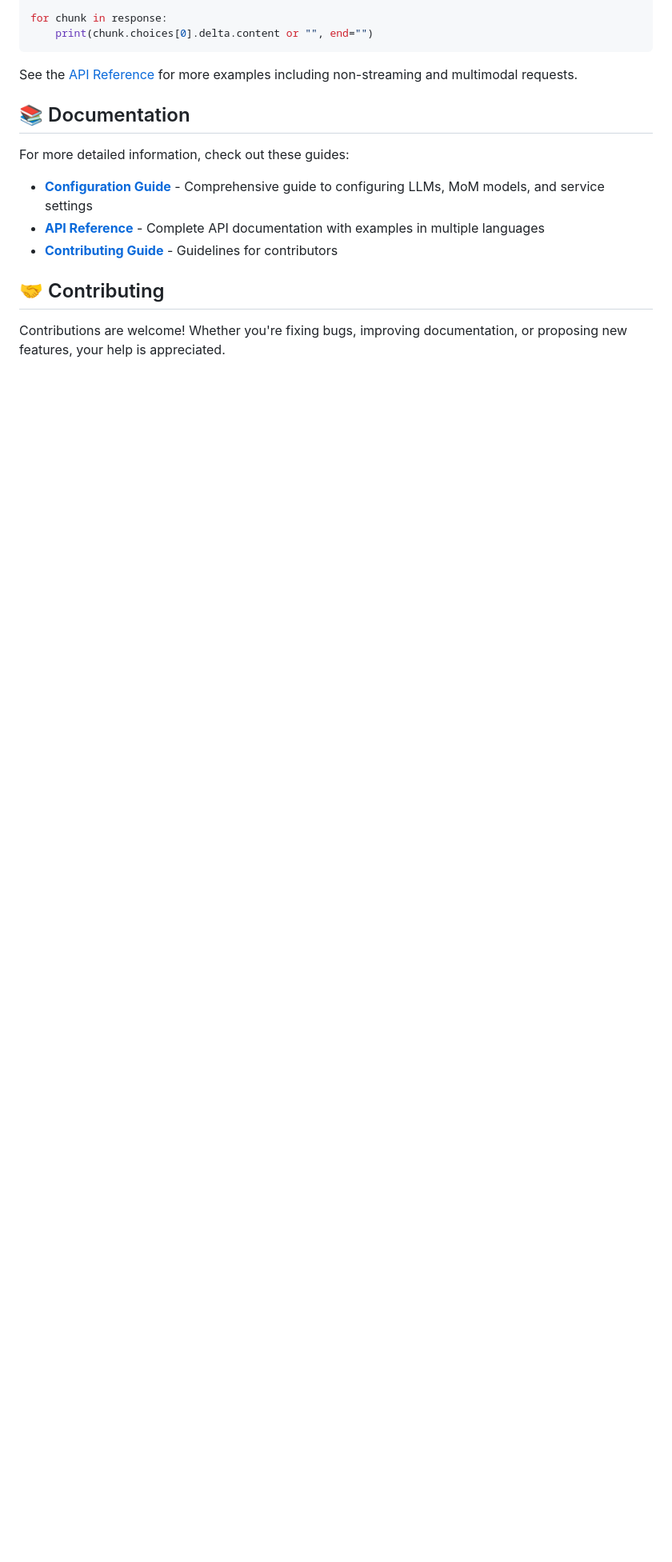
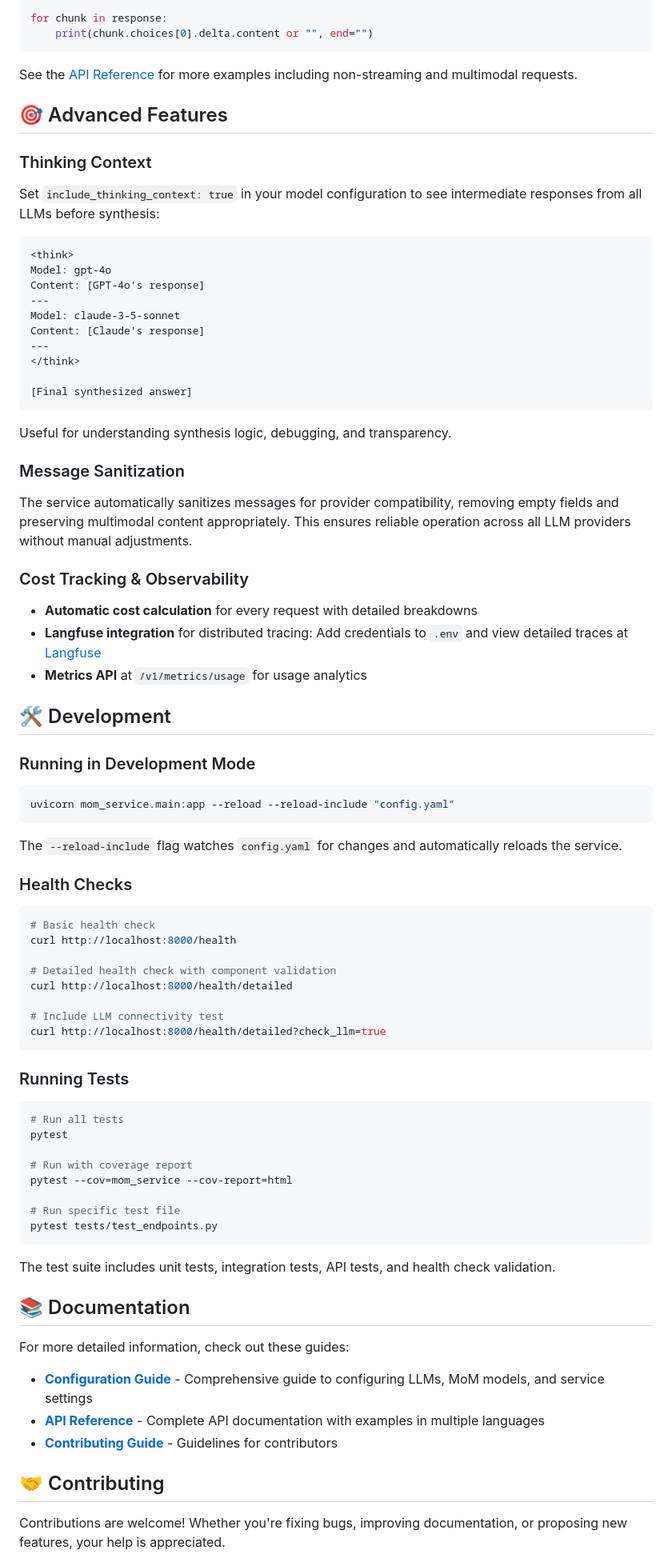
Before and after one commit to arashbehmand/mom-llm, a Markdown page: README.md, the part around one of its changes. Shown at 80% size. Drawn GitHub-style; blank space fills up the shorter version.

````diff
--- a/README.md
+++ b/README.md
@@ -501,6 +364,75 @@ for chunk in response:
 ```
 
 See the [API Reference](docs/API.md#using-with-openai-sdk) for more examples including non-streaming and multimodal requests.
+
+## 🎯 Advanced Features
+
+### Thinking Context
+
+Set `include_thinking_context: true` in your model configuration to see intermediate responses from all LLMs before synthesis:
+
+```
+<think>
+Model: gpt-4o
+Content: [GPT-4o's response]
+---
+Model: claude-3-5-sonnet
+Content: [Claude's response]
+---
+</think>
+
+[Final synthesized answer]
+```
+
+Useful for understanding synthesis logic, debugging, and transparency.
+
+### Message Sanitization
+
+The service automatically sanitizes messages for provider compatibility, removing empty fields and preserving multimodal content appropriately. This ensures reliable operation across all LLM providers without manual adjustments.
+
+### Cost Tracking & Observability
+
+- **Automatic cost calculation** for every request with detailed breakdowns
+- **Langfuse integration** for distributed tracing: Add credentials to `.env` and view detailed traces at [Langfuse](https://langfuse.com/)
+- **Metrics API** at `/v1/metrics/usage` for usage analytics
+
+## 🛠️ Development
+
+### Running in Development Mode
+
+```bash
+uvicorn mom_service.main:app --reload --reload-include "config.yaml"
+```
+
+The `--reload-include` flag watches `config.yaml` for changes and automatically reloads the service.
+
+### Health Checks
+
+```bash
+# Basic health check
+curl http://localhost:8000/health
+
+# Detailed health check with component validation
+curl http://localhost:8000/health/detailed
+
+# Include LLM connectivity test
+curl http://localhost:8000/health/detailed?check_llm=true
+```
+
+### Running Tests
+
+```bash
+# Run all tests
+pytest
+
+# Run with coverage report
+pytest --cov=mom_service --cov-report=html
+
+# Run specific test file
+pytest tests/test_endpoints.py
+```
+
+The test suite includes unit tests, integration tests, API tests, and health check validation.
 
 ## 📚 Documentation
 
````
Also changed, not shown: other parts of README.md (+7 -144 lines).
